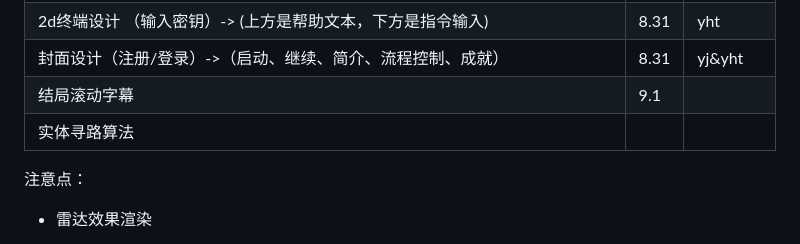
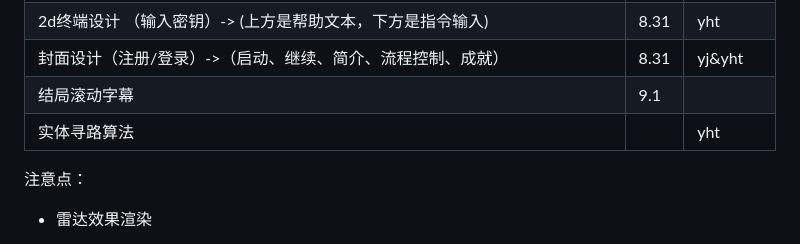
Before and after one commit to yht0511/Terminus, a Markdown page: README.md, the part around the change. Rendered like a GitHub page.

Commit message:
Revise README with updated game development tasks
Updated game development plan with new tasks and notes.

```diff
--- a/README.md
+++ b/README.md
@@ -14,7 +14,7 @@
 | 2d终端设计 （输入密钥）-> (上方是帮助文本，下方是指令输入)   |   8.31   |    yht    |
 | 封面设计（注册/登录）->（启动、继续、简介、流程控制、成就）                  |   8.31   |    yj&yht    |
 | 结局滚动字幕                                                 |   9.1   |        |
-| 实体寻路算法                                                 |      |        |
+| 实体寻路算法                                                 |      |   yht     |
 
 注意点：
 
```
